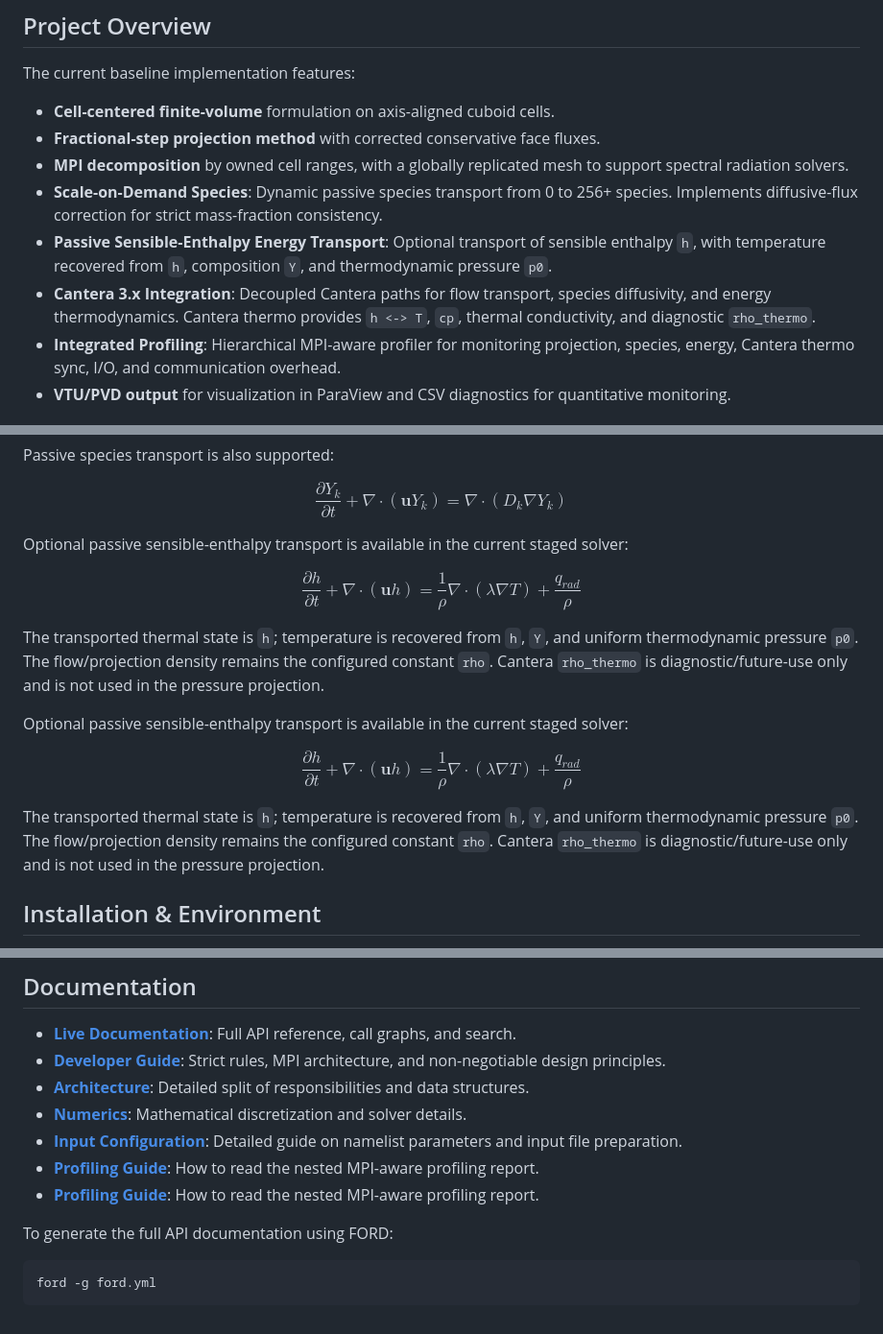
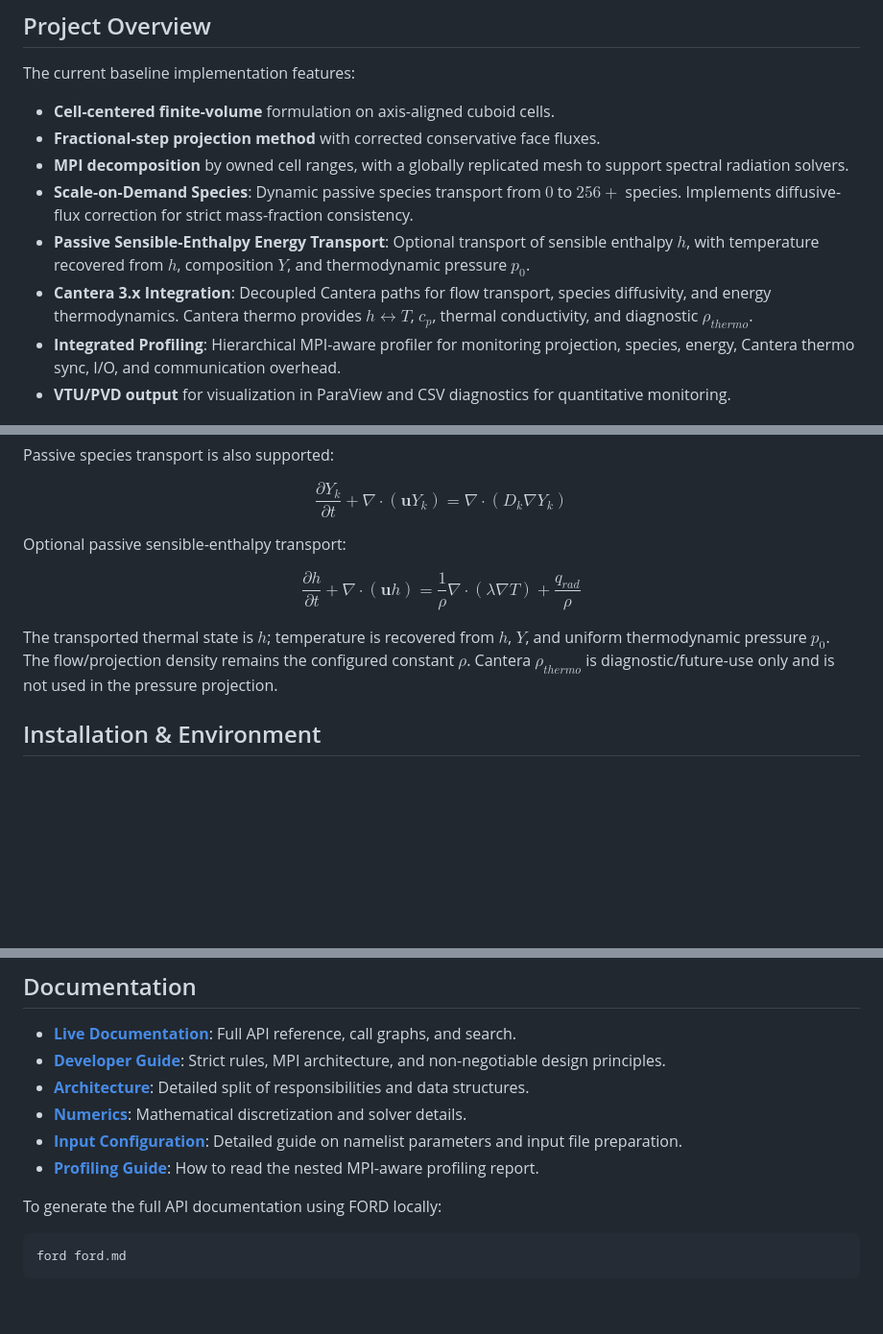
Before and after one commit to kmmukut/LowMachReact-Hex, a Markdown page: README.md, 3 parts joined by grey strips. Shown at 96% size. Drawn GitHub-style; blank space fills up the shorter version.

Commit message:
docs: Fix math rendering in README and remove duplication

````diff
--- a/README.md
+++ b/README.md
@@ -8,9 +8,9 @@ The current baseline implementation features:
 * **Cell-centered finite-volume** formulation on axis-aligned cuboid cells.
 * **Fractional-step projection method** with corrected conservative face fluxes.
 * **MPI decomposition** by owned cell ranges, with a globally replicated mesh to support spectral radiation solvers.
-* **Scale-on-Demand Species**: Dynamic passive species transport from 0 to 256+ species. Implements diffusive-flux correction for strict mass-fraction consistency.
-* **Passive Sensible-Enthalpy Energy Transport**: Optional transport of sensible enthalpy `h`, with temperature recovered from `h`, composition `Y`, and thermodynamic pressure `p0`.
-* **Cantera 3.x Integration**: Decoupled Cantera paths for flow transport, species diffusivity, and energy thermodynamics. Cantera thermo provides `h <-> T`, `cp`, thermal conductivity, and diagnostic `rho_thermo`.
+* **Scale-on-Demand Species**: Dynamic passive species transport from $0$ to $256+$ species. Implements diffusive-flux correction for strict mass-fraction consistency.
+* **Passive Sensible-Enthalpy Energy Transport**: Optional transport of sensible enthalpy $h$, with temperature recovered from $h$, composition $Y$, and thermodynamic pressure $p_0$.
+* **Cantera 3.x Integration**: Decoupled Cantera paths for flow transport, species diffusivity, and energy thermodynamics. Cantera thermo provides $h \leftrightarrow T$, $c_p$, thermal conductivity, and diagnostic $\rho_{thermo}$.
 * **Integrated Profiling**: Hierarchical MPI-aware profiler for monitoring projection, species, energy, Cantera thermo sync, I/O, and communication overhead.
 * **VTU/PVD output** for visualization in ParaView and CSV diagnostics for quantitative monitoring.
 
@@ -32,33 +32,13 @@ $$
 \frac{\partial Y_k}{\partial t} + \nabla \cdot (\mathbf{u} Y_k) = \nabla \cdot (D_k \nabla Y_k)
 $$
 
-Optional passive sensible-enthalpy transport is available in the current staged solver:
+Optional passive sensible-enthalpy transport:
 
 $$
-\frac{\partial h}{\partial t}
-+
-\nabla \cdot (\mathbf{u}h)
-=
-\frac{1}{\rho}\nabla \cdot (\lambda \nabla T)
-+
-\frac{q_{rad}}{\rho}
+\frac{\partial h}{\partial t} + \nabla \cdot (\mathbf{u}h) = \frac{1}{\rho}\nabla \cdot (\lambda \nabla T) + \frac{q_{rad}}{\rho}
 $$
 
-The transported thermal state is `h`; temperature is recovered from `h`, `Y`, and uniform thermodynamic pressure `p0`. The flow/projection density remains the configured constant `rho`. Cantera `rho_thermo` is diagnostic/future-use only and is not used in the pressure projection.
-
-Optional passive sensible-enthalpy transport is available in the current staged solver:
-
-$$
-\frac{\partial h}{\partial t}
-+
-\nabla \cdot (\mathbf{u}h)
-=
-\frac{1}{\rho}\nabla \cdot (\lambda \nabla T)
-+
-\frac{q_{rad}}{\rho}
-$$
-
-The transported thermal state is `h`; temperature is recovered from `h`, `Y`, and uniform thermodynamic pressure `p0`. The flow/projection density remains the configured constant `rho`. Cantera `rho_thermo` is diagnostic/future-use only and is not used in the pressure projection.
+The transported thermal state is $h$; temperature is recovered from $h$, $Y$, and uniform thermodynamic pressure $p_0$. The flow/projection density remains the configured constant $\rho$. Cantera $\rho_{thermo}$ is diagnostic/future-use only and is not used in the pressure projection.
 
 ## Installation & Environment
 
@@ -94,9 +74,8 @@ Visualization files are written to the `output/` directory of the case. Open `fl
 *   **[Numerics](doc_src/numerics.md)**: Mathematical discretization and solver details.
 *   **[Input Configuration](doc_src/input_configuration.md)**: Detailed guide on namelist parameters and input file preparation.
 *   **[Profiling Guide](doc_src/profiling.md)**: How to read the nested MPI-aware profiling report.
-*   **[Profiling Guide](doc_src/profiling.md)**: How to read the nested MPI-aware profiling report.
 
-To generate the full API documentation using FORD:
+To generate the full API documentation using FORD locally:
 ```bash
-ford -g ford.yml
+ford ford.md
 ```
````
